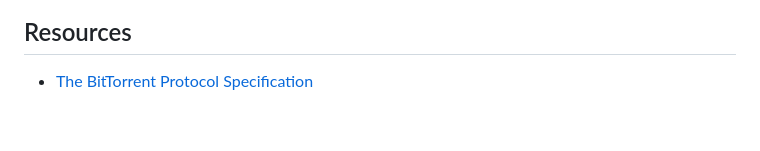
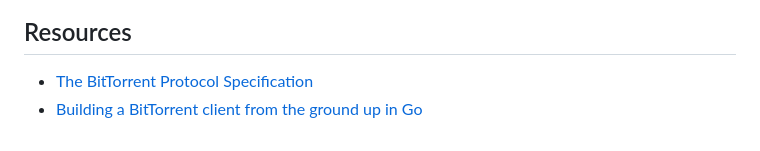
Before and after one commit to aoikurokawa/blog-engine, a Markdown page: posts/Understanding BItTorrent 3: Discover Peers/post.md, the part around the change. Drawn GitHub-style.

```diff
--- a/posts/Understanding BItTorrent 3: Discover Peers/post.md
+++ b/posts/Understanding BItTorrent 3: Discover Peers/post.md
@@ -156,3 +156,4 @@ To serialize and deserialize bytes, we will use same method that I introduced [b
 
 ## Resources
 - [The BitTorrent Protocol Specification](https://www.bittorrent.org/beps/bep_0003.html)
+- [Building a BitTorrent client from the ground up in Go](https://blog.jse.li/posts/torrent/)
```
